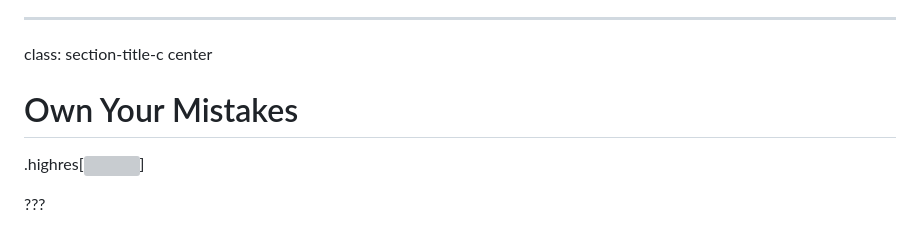
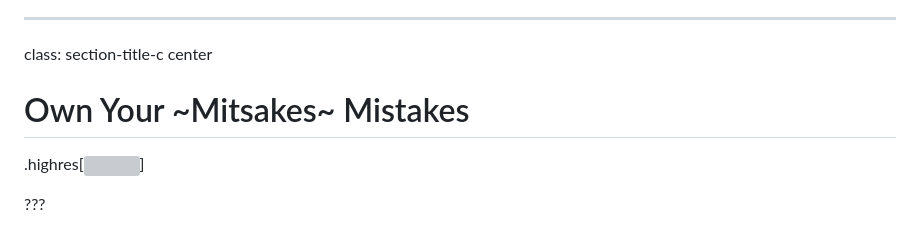
Before and after one commit to liam-wiltshire/talks, a Markdown page: exposure/content.md, the part around the change. Drawn GitHub-style; grey boxes are pictures that could not be loaded.

Commit message:
Mistakes joke

```diff
--- a/exposure/content.md
+++ b/exposure/content.md
@@ -373,7 +373,7 @@ class: content-even
 
 class: section-title-c center
 
-# Own Your Mistakes
+# Own Your ~Mitsakes~ Mistakes
 .highres[![](exposure/images/embarrised.png)]
 
 ???
```
